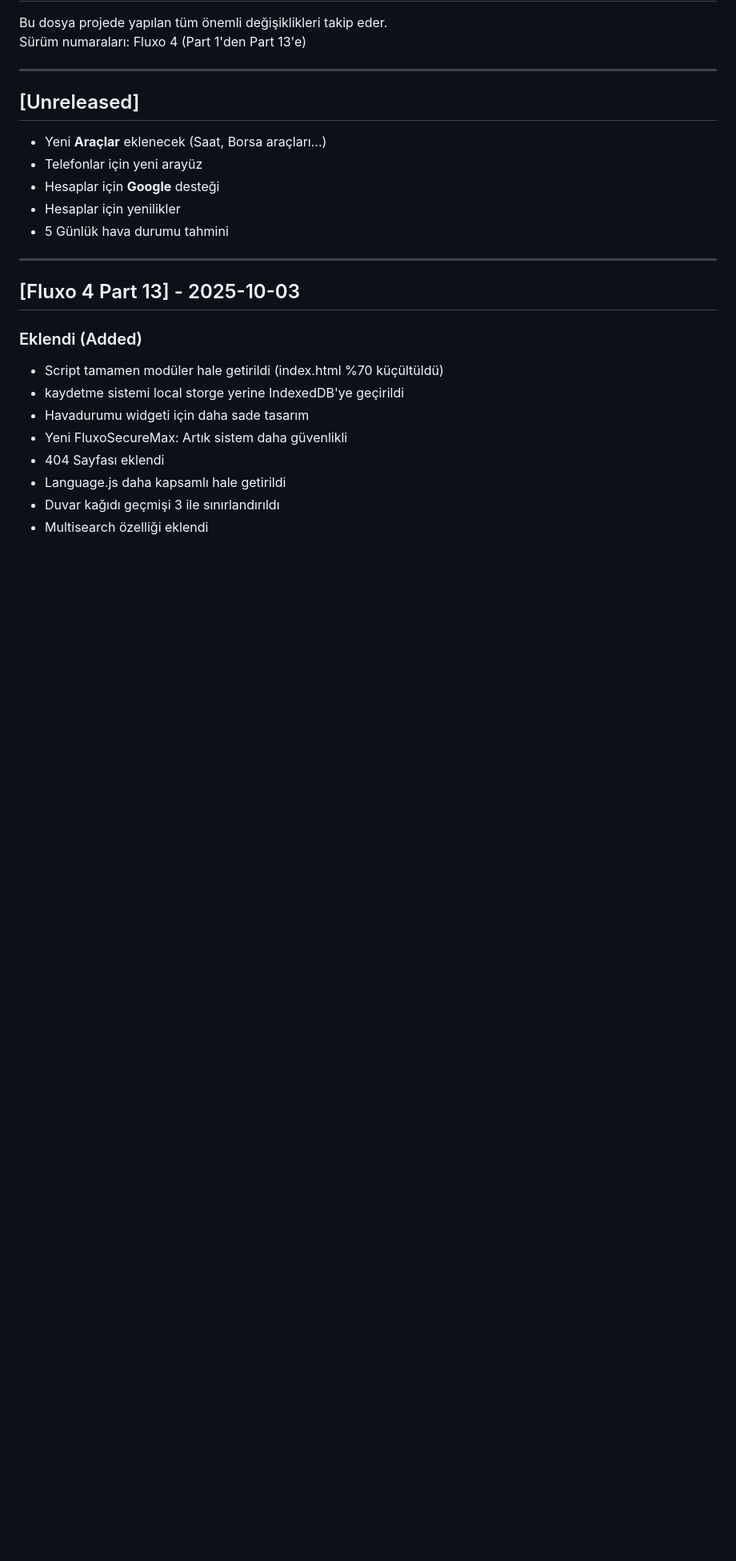
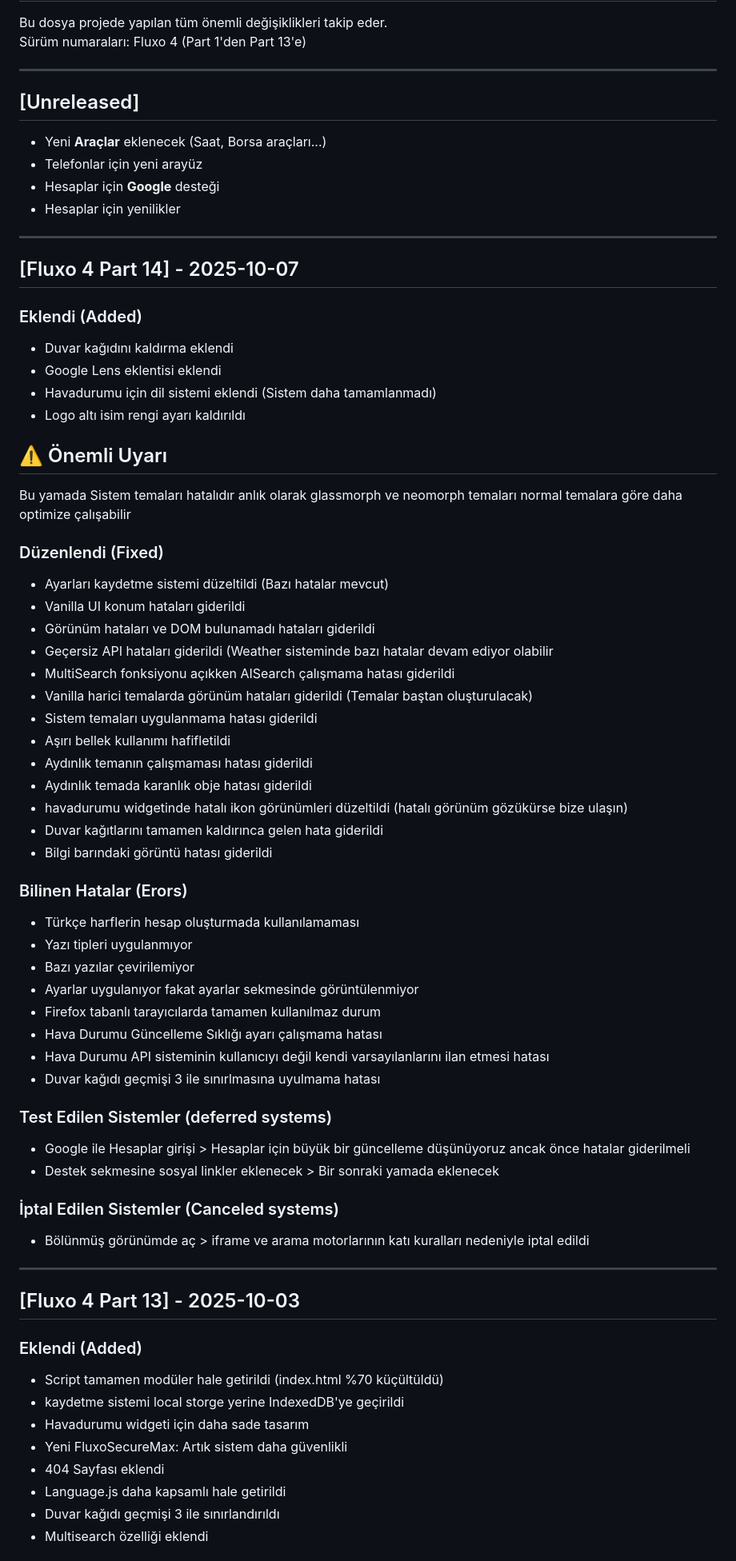
Before and after one commit to Berat-365/fluxoDev, a Markdown page: CHANGELOG.md, the part around the change. Shown: that part at 80% size. Rendered like a GitHub page; blank space fills up the shorter version.

Commit message:
FluxoDev 4 Part 14 Update

```diff
--- a/CHANGELOG.md
+++ b/CHANGELOG.md
@@ -10,7 +10,50 @@ Sürüm numaraları: Fluxo 4 (Part 1'den Part 13'e)
 - Telefonlar için yeni arayüz
 - Hesaplar için **Google** desteği
 - Hesaplar için yenilikler
-- 5 Günlük hava durumu tahmini
+
+---
+
+## [Fluxo 4 Part 14] - 2025-10-07
+### Eklendi (Added)
+- Duvar kağıdını kaldırma eklendi
+- Google Lens eklentisi eklendi
+- Havadurumu için dil sistemi eklendi (Sistem daha tamamlanmadı)
+- Logo altı isim rengi ayarı kaldırıldı
+
+## ⚠️ Önemli Uyarı
+Bu yamada Sistem temaları hatalıdır anlık olarak glassmorph ve neomorph temaları normal temalara göre daha optimize çalışabilir
+
+### Düzenlendi (Fixed)
+- Ayarları kaydetme sistemi düzeltildi (Bazı hatalar mevcut)
+- Vanilla UI konum hataları giderildi
+- Görünüm hataları ve DOM bulunamadı hataları giderildi
+- Geçersiz API hataları giderildi (Weather sisteminde bazı hatalar devam ediyor olabilir
+- MultiSearch fonksiyonu açıkken AISearch çalışmama hatası giderildi
+- Vanilla harici temalarda görünüm hataları giderildi (Temalar baştan oluşturulacak)
+- Sistem temaları uygulanmama hatası giderildi
+- Aşırı bellek kullanımı hafifletildi
+- Aydınlık temanın çalışmaması hatası giderildi
+- Aydınlık temada karanlık obje hatası giderildi
+- havadurumu widgetinde hatalı ikon görünümleri düzeltildi (hatalı görünüm gözükürse bize ulaşın)
+- Duvar kağıtlarını tamamen kaldırınca gelen hata giderildi
+- Bilgi barındaki görüntü hatası giderildi
+
+### Bilinen Hatalar (Erors)
+- Türkçe harflerin hesap oluşturmada kullanılamaması
+- Yazı tipleri uygulanmıyor
+- Bazı yazılar çevirilemiyor
+- Ayarlar uygulanıyor fakat ayarlar sekmesinde görüntülenmiyor
+- Firefox tabanlı tarayıcılarda tamamen kullanılmaz durum
+- Hava Durumu Güncelleme Sıklığı ayarı çalışmama hatası
+- Hava Durumu API sisteminin kullanıcıyı değil kendi varsayılanlarını ilan etmesi hatası
+- Duvar kağıdı geçmişi 3 ile sınırlmasına uyulmama hatası
+
+### Test Edilen Sistemler (deferred systems)
+- Google ile Hesaplar girişi > Hesaplar için büyük bir güncelleme düşünüyoruz ancak önce hatalar giderilmeli
+- Destek sekmesine sosyal linkler eklenecek > Bir sonraki yamada eklenecek
+
+### İptal Edilen Sistemler (Canceled systems)
+- Bölünmüş görünümde aç > iframe ve arama motorlarının katı kuralları nedeniyle iptal edildi
 
 ---
 
```
